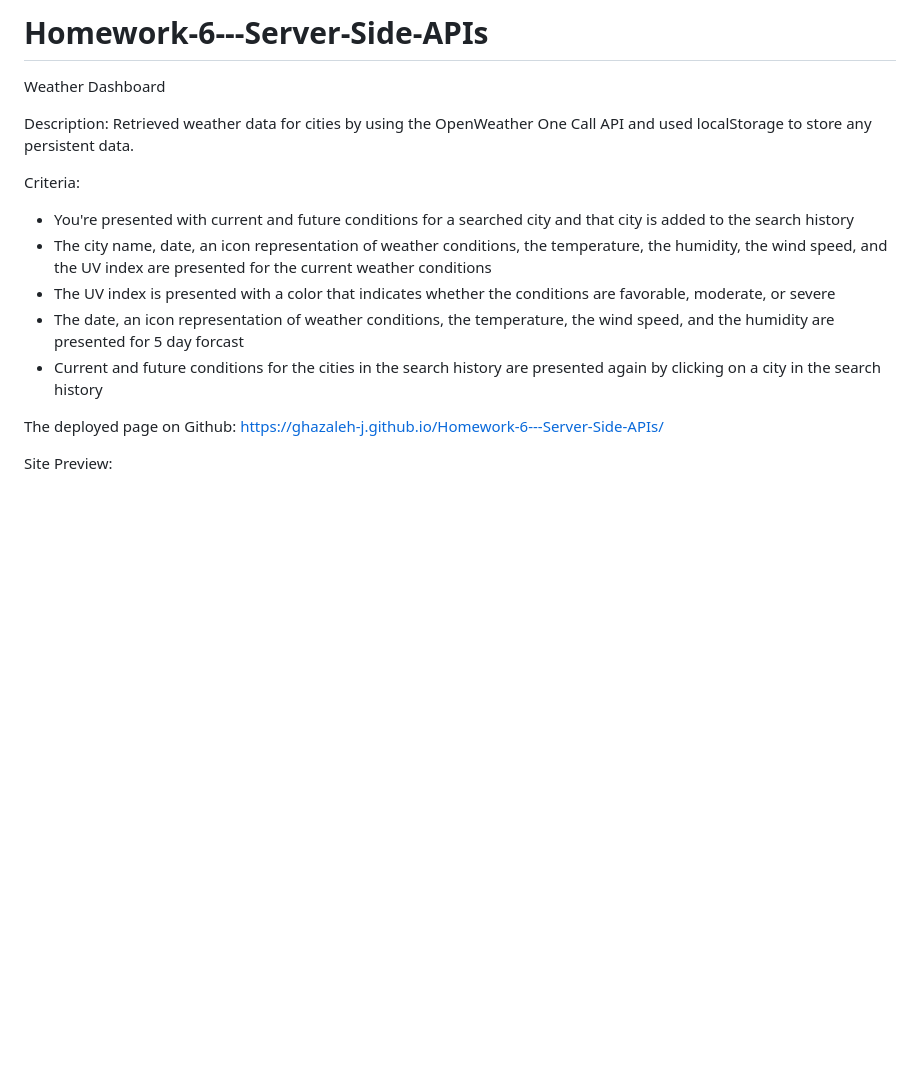
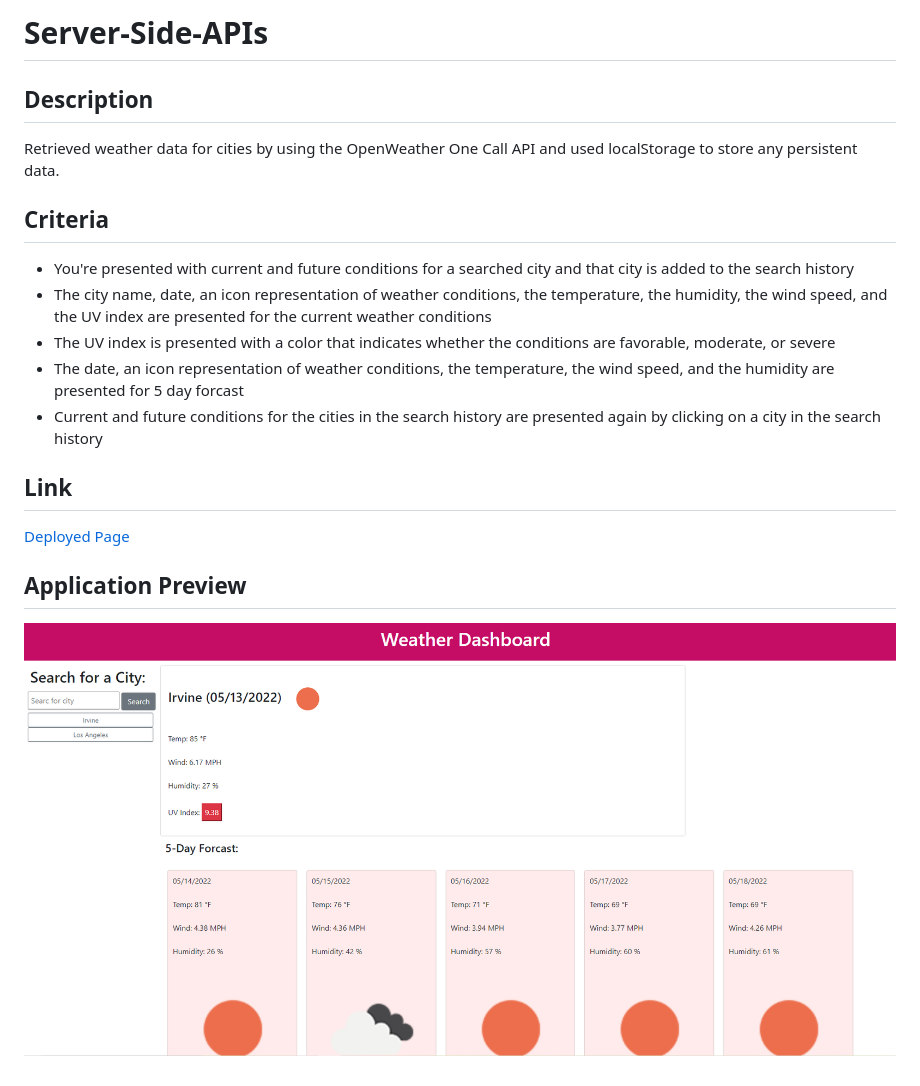
Before and after one commit to Ghazaleh-J/Weather-App, a Markdown page: README.md, the part around the change. Drawn GitHub-style; pictures changed too: Assets/preview.png (added); blank space fills up the shorter version.

```diff
--- a/README.md
+++ b/README.md
@@ -1,19 +1,17 @@
-# Homework-6---Server-Side-APIs
-
-Weather Dashboard
-
-Description:
+# Server-Side-APIs
+## Description
 Retrieved weather data for cities by using the OpenWeather One Call API and used localStorage to store any persistent data.
 
-Criteria:
-- You're presented with current and future conditions for a searched city and that city is added to the search history
-- The city name, date, an icon representation of weather conditions, the temperature, the humidity, the wind speed, and the UV index
+## Criteria
+* You're presented with current and future conditions for a searched city and that city is added to the search history
+* The city name, date, an icon representation of weather conditions, the temperature, the humidity, the wind speed, and the UV index
   are presented for the current weather conditions
-- The UV index is presented with a color that indicates whether the conditions are favorable, moderate, or severe
-- The date, an icon representation of weather conditions, the temperature, the wind speed, and the humidity are presented for 5 day forcast
-- Current and future conditions for the cities in the search history are presented again by clicking on a city in the search history
+* The UV index is presented with a color that indicates whether the conditions are favorable, moderate, or severe
+* The date, an icon representation of weather conditions, the temperature, the wind speed, and the humidity are presented for 5 day forcast
+* Current and future conditions for the cities in the search history are presented again by clicking on a city in the search history
 
-The deployed page on Github:
-https://ghazaleh-j.github.io/Homework-6---Server-Side-APIs/
+## Link
+[Deployed Page](https://ghazaleh-j.github.io/Weather-App/)
 
-Site Preview:
+## Application Preview
+![alt text](./Assets/preview.png)
```
